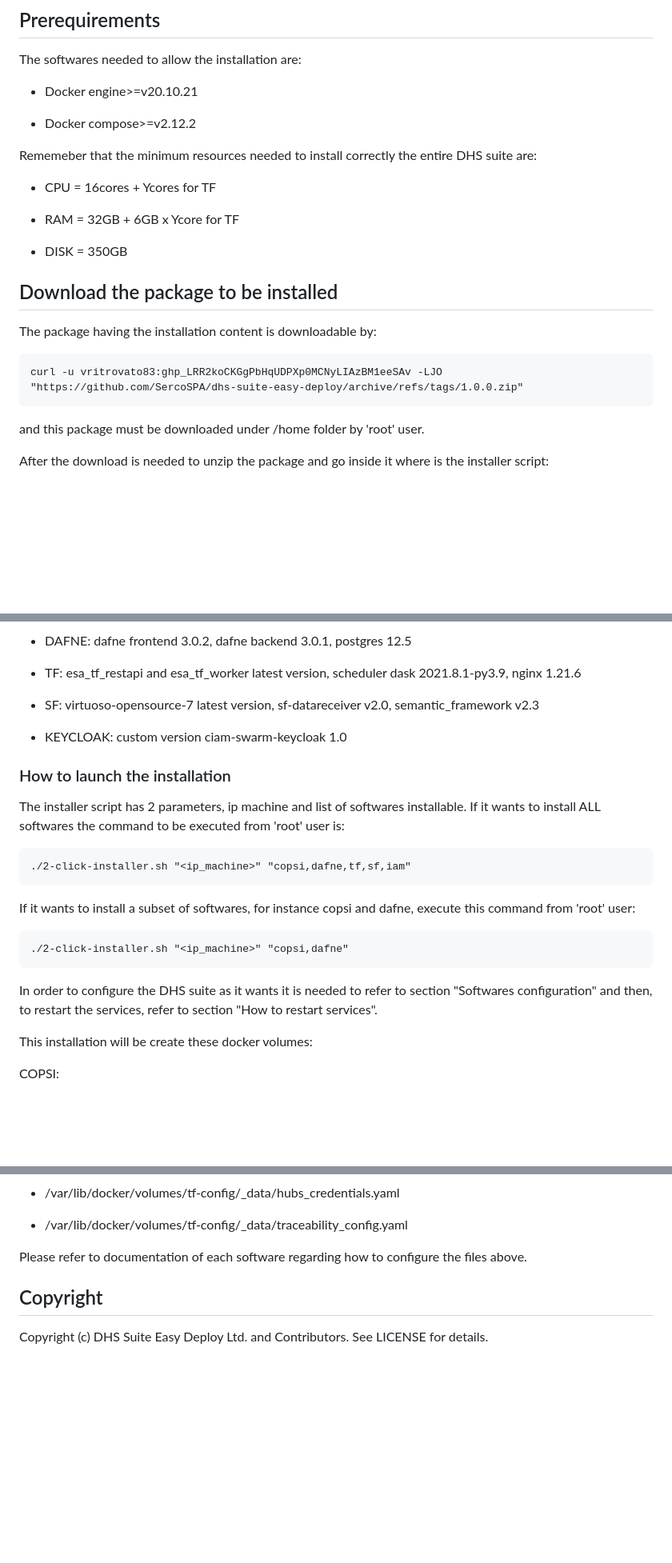
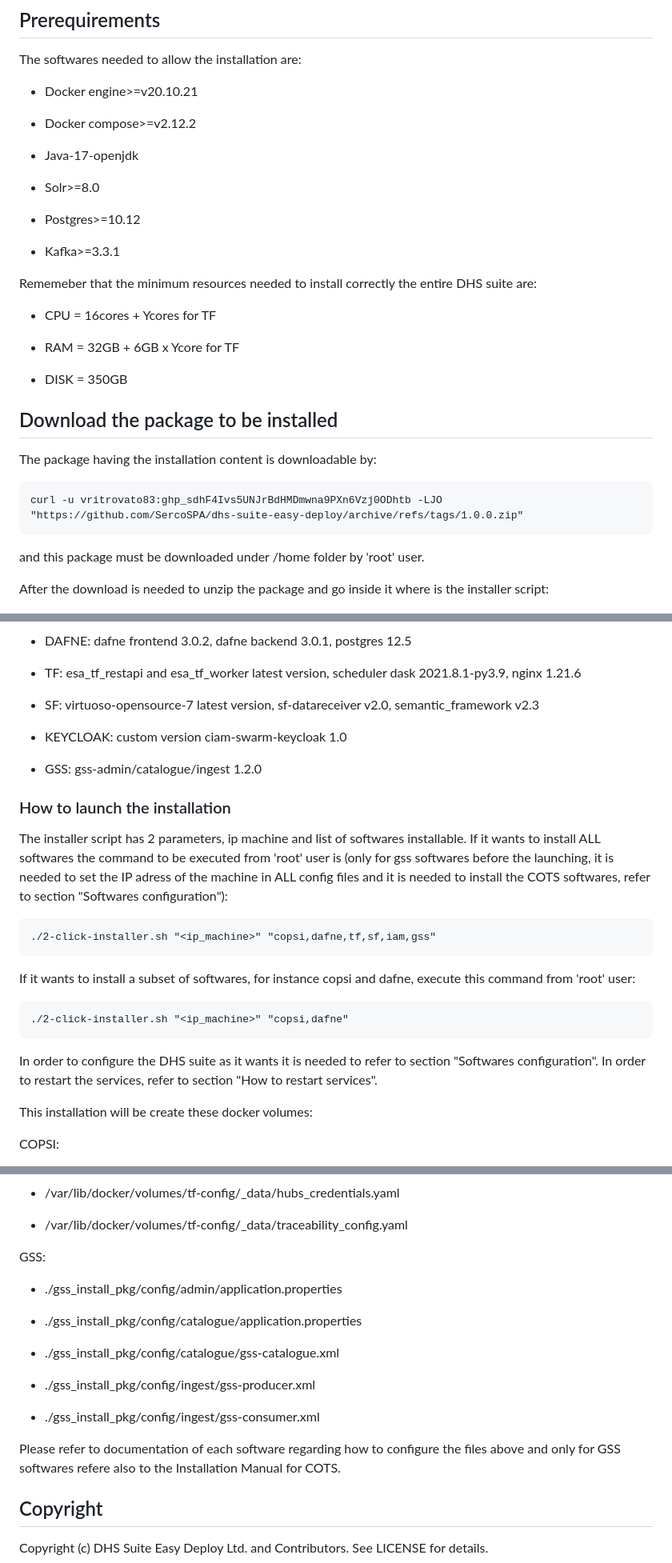
Before and after one commit to DHS-Components/dhs-suite-easy-deploy, a Markdown page: README.md, 3 parts joined by grey strips. Shown: that part at 80% size. Rendered like a GitHub page; blank space fills up the shorter version.

Commit message:
updated README file for GSS

```diff
--- a/README.md
+++ b/README.md
@@ -14,6 +14,14 @@ The softwares needed to allow the installation are:
 
 - Docker compose>=v2.12.2
 
+- Java-17-openjdk
+
+- Solr>=8.0
+
+- Postgres>=10.12
+
+- Kafka>=3.3.1
+
 Rememeber that the minimum resources needed to install correctly the entire DHS suite are:
 
 - CPU = 16cores + Ycores for TF
@@ -26,7 +34,7 @@ Rememeber that the minimum resources needed to install correctly the entire DHS
 
 The package having the installation content is downloadable by:
 
-    curl -u vritrovato83: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 -LJO "https://github.com/SercoSPA/dhs-suite-easy-deploy/archive/refs/tags/1.0.0.zip"
+    curl -u vritrovato83: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 -LJO "https://github.com/SercoSPA/dhs-suite-easy-deploy/archive/refs/tags/1.0.0.zip"
 
 and this package must be downloaded under /home folder by 'root' user.
 
@@ -54,17 +62,19 @@ The softwares it can be installed with installer script are:
 
 - KEYCLOAK: custom version ciam-swarm-keycloak 1.0
 
+- GSS: gss-admin/catalogue/ingest 1.2.0
+
 ### How to launch the installation
 
-The installer script has 2 parameters, ip machine and list of softwares installable. If it wants to install ALL softwares the command to be executed from 'root' user is:
+The installer script has 2 parameters, ip machine and list of softwares installable. If it wants to install ALL softwares the command to be executed from 'root' user is (only for gss softwares before the launching, it is needed to set the IP adress of the machine in ALL config files and it is needed to install the COTS softwares, refer to section "Softwares configuration"):
 
-    ./2-click-installer.sh "<ip_machine>" "copsi,dafne,tf,sf,iam"
+    ./2-click-installer.sh "<ip_machine>" "copsi,dafne,tf,sf,iam,gss"
 
 If it wants to install a subset of softwares, for instance copsi and dafne, execute this command from 'root' user:
 
     ./2-click-installer.sh "<ip_machine>" "copsi,dafne"
 
-In order to configure the DHS suite as it wants it is needed to refer to section "Softwares configuration" and then, to restart the services, refer to section "How to restart services".
+In order to configure the DHS suite as it wants it is needed to refer to section "Softwares configuration". In order to restart the services, refer to section "How to restart services".
 
 This installation will be create these docker volumes:
 
@@ -181,7 +198,19 @@ TF:
 
 - /var/lib/docker/volumes/tf-config/_data/traceability_config.yaml
 
-Please refer to documentation of each software regarding how to configure the files above.
+GSS:
+
+- ./gss_install_pkg/config/admin/application.properties
+
+- ./gss_install_pkg/config/catalogue/application.properties
+
+- ./gss_install_pkg/config/catalogue/gss-catalogue.xml
+
+- ./gss_install_pkg/config/ingest/gss-producer.xml
+
+- ./gss_install_pkg/config/ingest/gss-consumer.xml
+
+Please refer to documentation of each software regarding how to configure the files above and only for GSS softwares refere also to the Installation Manual for COTS.
 
 ## Copyright
 
```
Also changed, not shown: other parts of README.md (+8 -1 lines).
